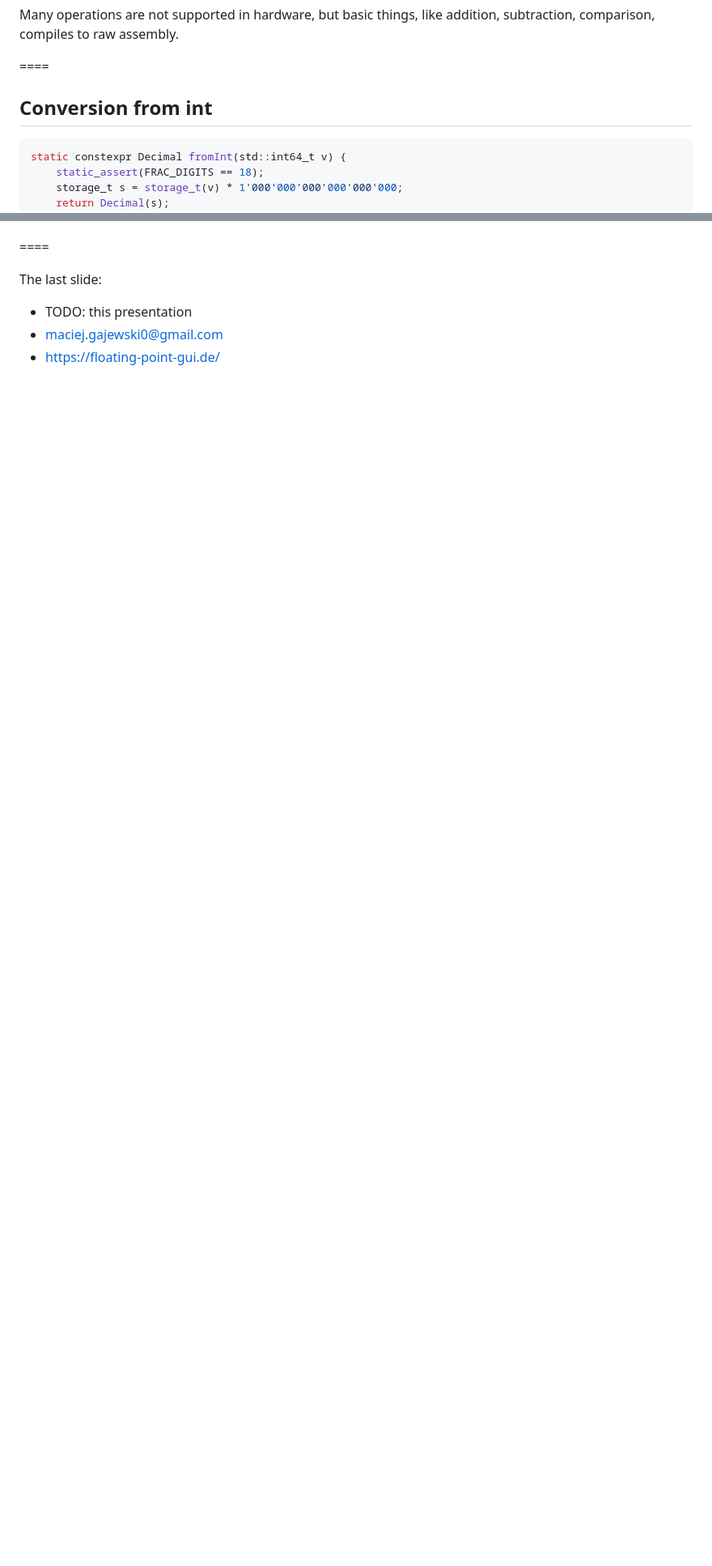
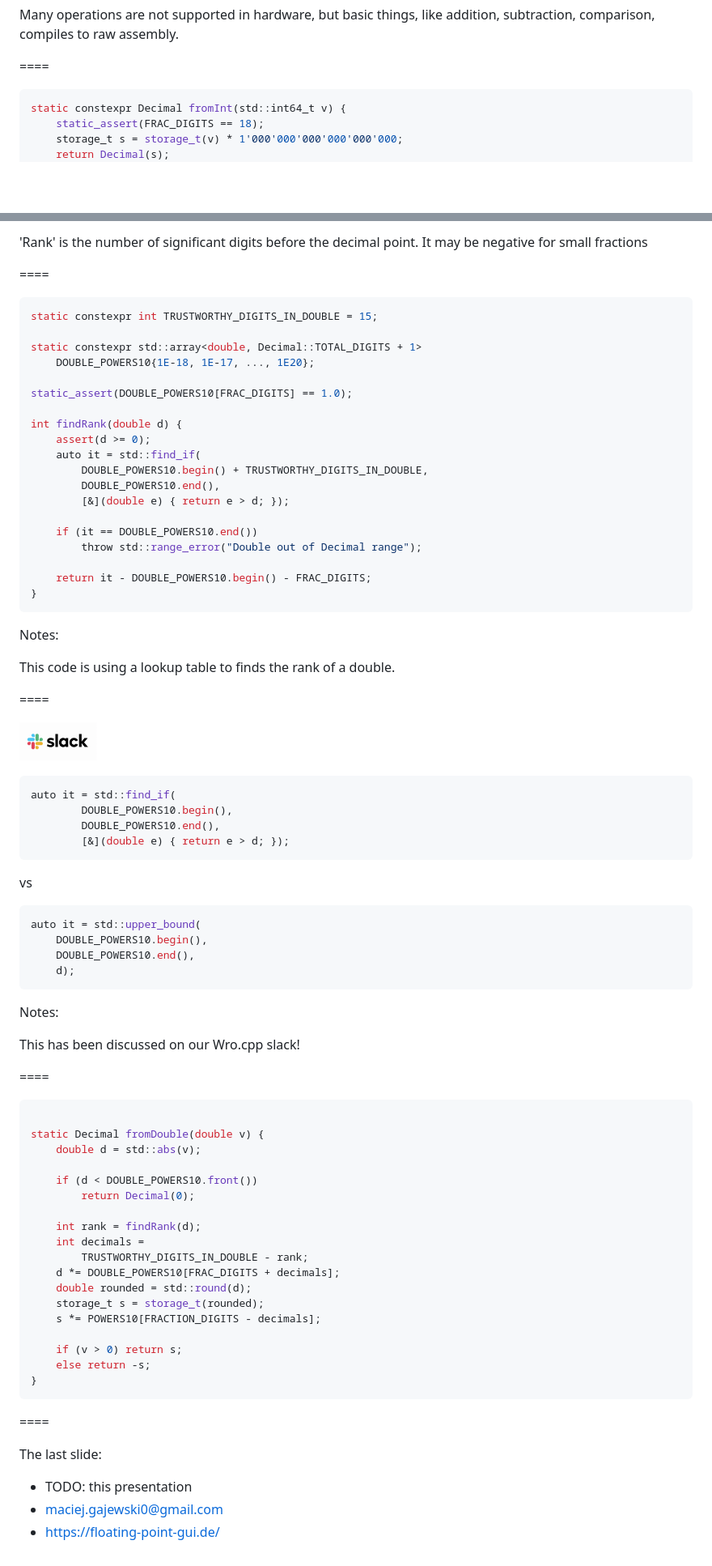
Before and after one commit to maciekgajewski/decimal-presentation, a Markdown page: presentation.md, 2 parts joined by grey strips. Shown: that part at 81% size. GitHub-like rendering; pictures changed too: img/slack-logo.png (added); blank space fills up the shorter version.

Commit message:
fromDouble

````diff
--- a/presentation.md
+++ b/presentation.md
@@ -463,8 +490,6 @@ compiles to raw assembly.
 
 ====
 
-## Conversion from int
-
 ```cpp
 static constexpr Decimal fromInt(std::int64_t v) {
     static_assert(FRAC_DIGITS == 18);
@@ -539,3 +622,78 @@ But alas...
+'Rank' is the number of significant digits before the decimal point.
+It may be negative for small fractions
+
+====
+
+```cpp
+static constexpr int TRUSTWORTHY_DIGITS_IN_DOUBLE = 15;
+
+static constexpr std::array<double, Decimal::TOTAL_DIGITS + 1>
+    DOUBLE_POWERS10{1E-18, 1E-17, ..., 1E20};
+
+static_assert(DOUBLE_POWERS10[FRAC_DIGITS] == 1.0);
+
+int findRank(double d) {
+    assert(d >= 0);
+    auto it = std::find_if(
+        DOUBLE_POWERS10.begin() + TRUSTWORTHY_DIGITS_IN_DOUBLE,
+        DOUBLE_POWERS10.end(),
+        [&](double e) { return e > d; });
+
+    if (it == DOUBLE_POWERS10.end())
+        throw std::range_error("Double out of Decimal range");
+
+    return it - DOUBLE_POWERS10.begin() - FRAC_DIGITS;
+}
+```
+
+Notes:
+
+This code is using a lookup table to finds the rank of a double.
+
+====
+
+<img src="img/slack-logo.png" height="50"></img>
+
+```cpp
+auto it = std::find_if(
+        DOUBLE_POWERS10.begin(),
+        DOUBLE_POWERS10.end(),
+        [&](double e) { return e > d; });
+```
+vs
+```cpp
+auto it = std::upper_bound(
+    DOUBLE_POWERS10.begin(),
+    DOUBLE_POWERS10.end(),
+    d);
+```
+
+Notes:
+
+This has been discussed on our Wro.cpp slack!
+
+====
+
+```cpp
+
+static Decimal fromDouble(double v) {
+    double d = std::abs(v);
+
+    if (d < DOUBLE_POWERS10.front())
+        return Decimal(0);
+
+    int rank = findRank(d);
+    int decimals =
+        TRUSTWORTHY_DIGITS_IN_DOUBLE - rank;
+    d *= DOUBLE_POWERS10[FRAC_DIGITS + decimals];
+    double rounded = std::round(d);
+    storage_t s = storage_t(rounded);
+    s *= POWERS10[FRACTION_DIGITS - decimals];
+
+    if (v > 0) return s;
+    else return -s;
+}
+```
 
 ====
 
````
Also changed, not shown: other parts of presentation.md (+105 -20 lines), 3 other files.
